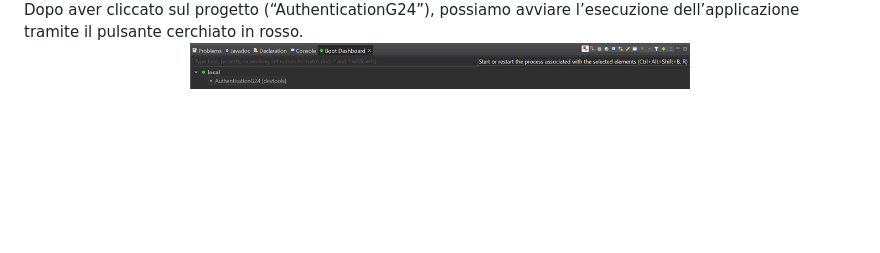
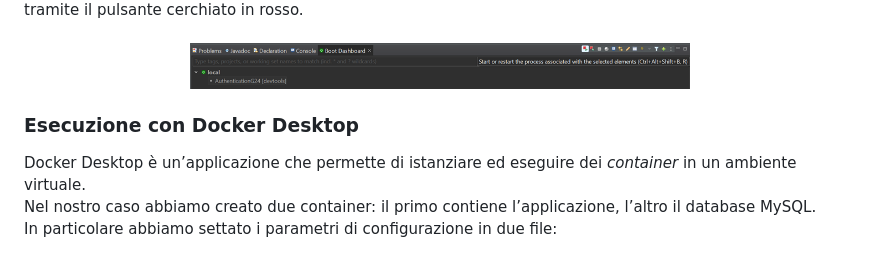
Before and after one commit to Testing-Game-SAD-2023/T23-G24, a Markdown page: README.md, the part around the change printed below. Rendered like a GitHub page; blank space fills up the shorter version.

```diff
--- a/README.md
+++ b/README.md
@@ -62,3 +63,8 @@ Dopo aver cliccato sul progetto (“AuthenticationG24”), possiamo avviare l’
 <div align="center">
   <img src="HTMLImages/AvvioApplicazione.png" alt="Bottone per avvio applicazione" width="500" height="50">
 </div>
+
+<h3>Esecuzione con Docker Desktop </h3>
+Docker Desktop è un’applicazione che permette di istanziare ed eseguire dei <em>container</em> in un ambiente virtuale. <br>
+Nel nostro caso abbiamo creato due container: il primo contiene l’applicazione, l’altro il database MySQL. <br>
+In particolare abbiamo settato i parametri di configurazione in due file: <br>
```
Also changed, not shown: other parts of README.md (+1 -0 lines).
